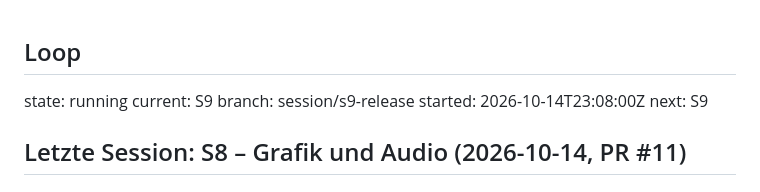
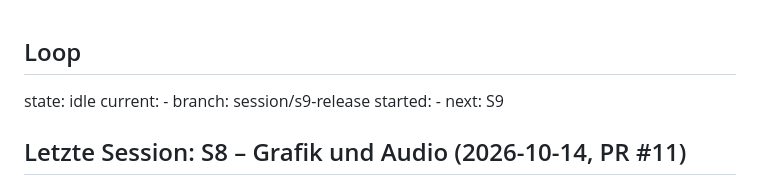
Before and after one commit to leesyashin/Tycoon-, a Markdown page: docs/STATUS.md, the part around the change. GitHub-like rendering.

Commit message:
chore: unlock after S9 part 1 (continuation on session/s9-release)
Co-Authored-By: Claude Opus 5.5 <noreply@anthropic.com>
Claude-Session: https://claude.ai/code/session_01EBaFAranqyqWZ2eGUEsnmw

```diff
--- a/docs/STATUS.md
+++ b/docs/STATUS.md
@@ -1,8 +1,8 @@
 ## Loop
-state: running
-current: S9
+state: idle
+current: -
 branch: session/s9-release
-started: 2026-10-14T23:08:00Z
+started: -
 next: S9
 ## Letzte Session: S8 – Grafik und Audio (2026-10-14, PR #11)
 ## Fertig
```
